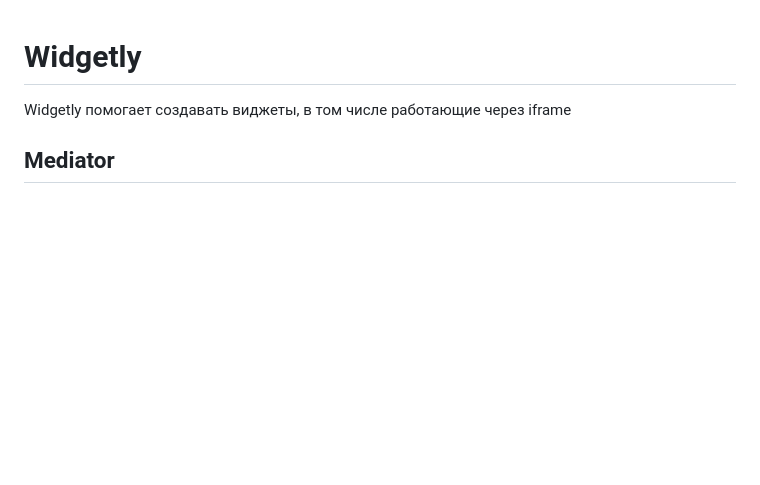
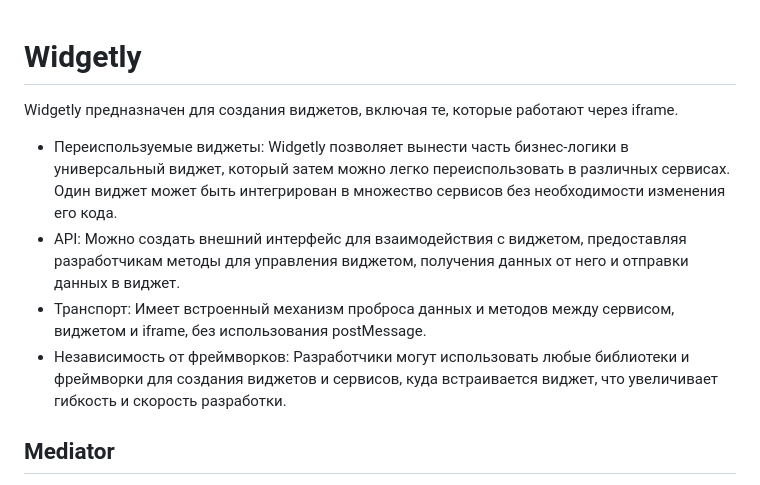
Before and after one commit to rambler-digital-solutions/widgetly, a Markdown page: README.md, the part around the change. Drawn GitHub-style; blank space fills up the shorter version.

Commit message:
docs: update

```diff
--- a/README.md
+++ b/README.md
@@ -1,6 +1,11 @@
 # Widgetly
 
-Widgetly помогает создавать виджеты, в том числе работающие через iframe
+Widgetly предназначен для создания виджетов, включая те, которые работают через iframe.
+
+- Переиспользуемые виджеты: Widgetly позволяет вынести часть бизнес-логики в универсальный виджет, который затем можно легко переиспользовать в различных сервисах. Один виджет может быть интегрирован в множество сервисов без необходимости изменения его кода.
+- API: Можно создать внешний интерфейс для взаимодействия с виджетом, предоставляя разработчикам методы для управления виджетом, получения данных от него и отправки данных в виджет.
+- Транспорт: Имеет встроенный механизм проброса данных и методов между сервисом, виджетом и iframe, без использования postMessage.
+- Независимость от фреймворков: Разработчики могут использовать любые библиотеки и фреймворки для создания виджетов и сервисов, куда встраивается виджет, что увеличивает гибкость и скорость разработки.
 
 ## Mediator
 
```
